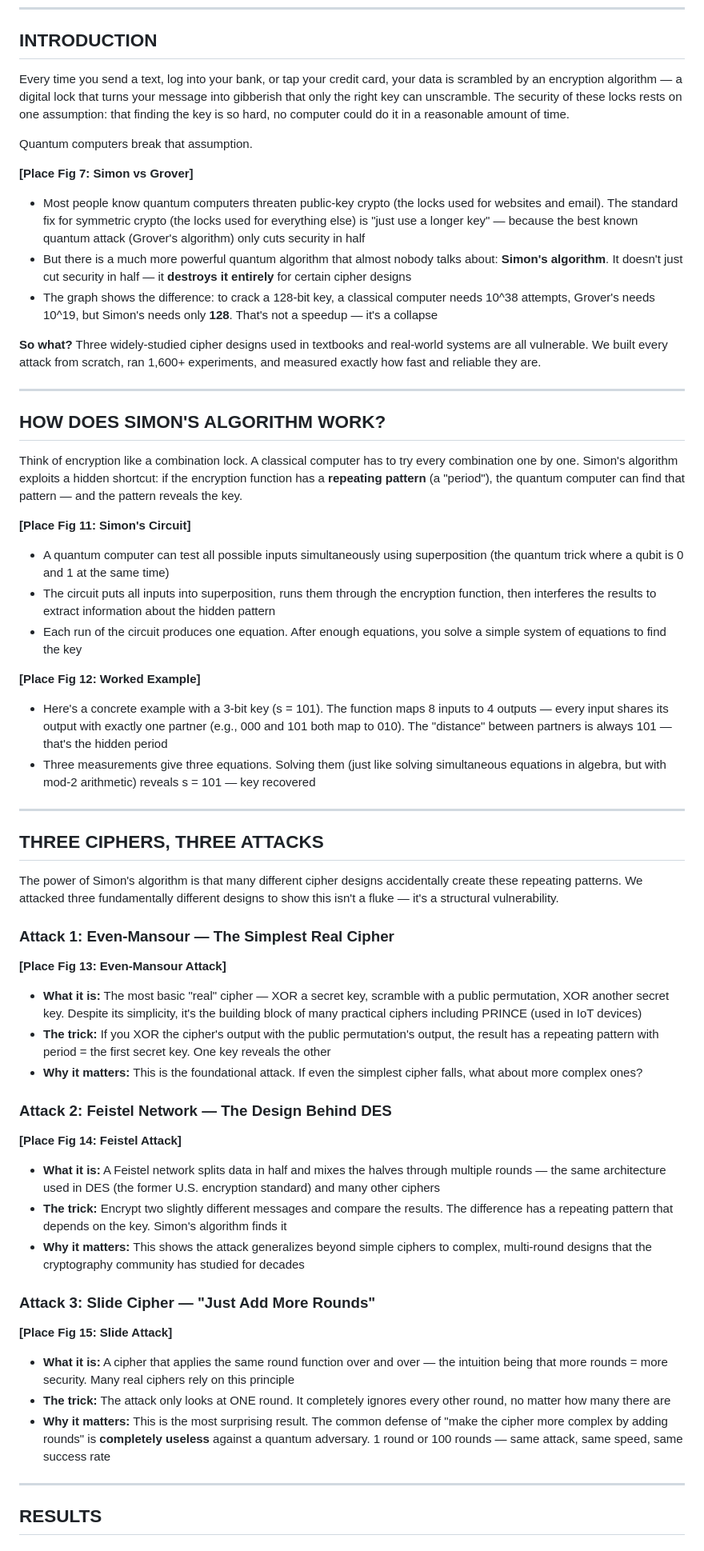
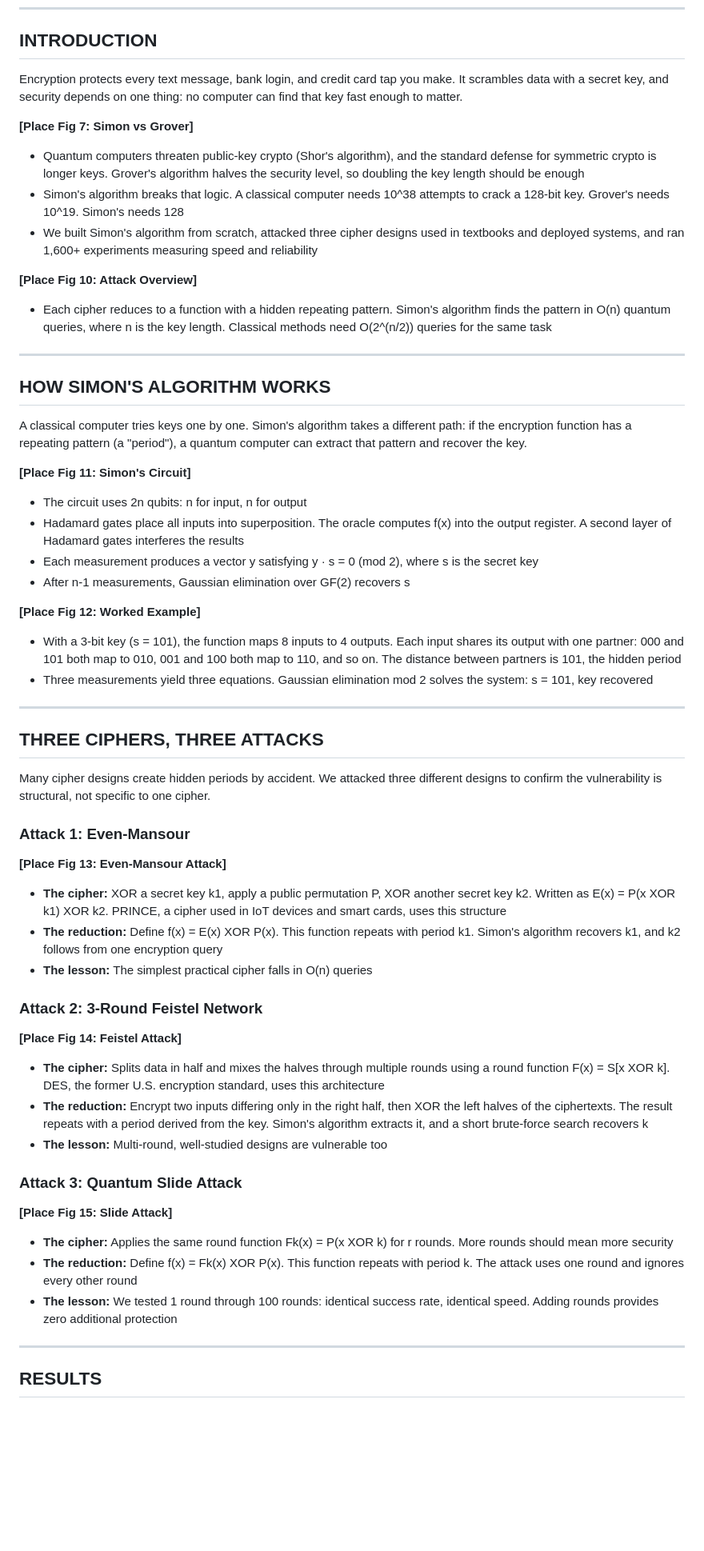
Before and after one commit to pororoororoq/QtmCryptography, a Markdown page: poster_text.md, the part around one of its changes. Shown at 80% size. Rendered like a GitHub page; blank space fills up the shorter version.

```diff
--- a/poster_text.md
+++ b/poster_text.md
@@ -4,64 +4,65 @@
 
 ## INTRODUCTION
 
-Every time you send a text, log into your bank, or tap your credit card, your data is scrambled by an encryption algorithm — a digital lock that turns your message into gibberish that only the right key can unscramble. The security of these locks rests on one assumption: that finding the key is so hard, no computer could do it in a reasonable amount of time.
-
-Quantum computers break that assumption.
+Encryption protects every text message, bank login, and credit card tap you make. It scrambles data with a secret key, and security depends on one thing: no computer can find that key fast enough to matter.
 
 **[Place Fig 7: Simon vs Grover]**
 
-- Most people know quantum computers threaten public-key crypto (the locks used for websites and email). The standard fix for symmetric crypto (the locks used for everything else) is "just use a longer key" — because the best known quantum attack (Grover's algorithm) only cuts security in half
-- But there is a much more powerful quantum algorithm that almost nobody talks about: **Simon's algorithm**. It doesn't just cut security in half — it **destroys it entirely** for certain cipher designs
-- The graph shows the difference: to crack a 128-bit key, a classical computer needs 10^38 attempts, Grover's needs 10^19, but Simon's needs only **128**. That's not a speedup — it's a collapse
+- Quantum computers threaten public-key crypto (Shor's algorithm), and the standard defense for symmetric crypto is longer keys. Grover's algorithm halves the security level, so doubling the key length should be enough
+- Simon's algorithm breaks that logic. A classical computer needs 10^38 attempts to crack a 128-bit key. Grover's needs 10^19. Simon's needs 128
+- We built Simon's algorithm from scratch, attacked three cipher designs used in textbooks and deployed systems, and ran 1,600+ experiments measuring speed and reliability
 
-**So what?** Three widely-studied cipher designs used in textbooks and real-world systems are all vulnerable. We built every attack from scratch, ran 1,600+ experiments, and measured exactly how fast and reliable they are.
+**[Place Fig 10: Attack Overview]**
+
+- Each cipher reduces to a function with a hidden repeating pattern. Simon's algorithm finds the pattern in O(n) quantum queries, where n is the key length. Classical methods need O(2^(n/2)) queries for the same task
 
 ---
 
-## HOW DOES SIMON'S ALGORITHM WORK?
+## HOW SIMON'S ALGORITHM WORKS
 
-Think of encryption like a combination lock. A classical computer has to try every combination one by one. Simon's algorithm exploits a hidden shortcut: if the encryption function has a **repeating pattern** (a "period"), the quantum computer can find that pattern — and the pattern reveals the key.
+A classical computer tries keys one by one. Simon's algorithm takes a different path: if the encryption function has a repeating pattern (a "period"), a quantum computer can extract that pattern and recover the key.
 
 **[Place Fig 11: Simon's Circuit]**
 
-- A quantum computer can test all possible inputs simultaneously using superposition (the quantum trick where a qubit is 0 and 1 at the same time)
-- The circuit puts all inputs into superposition, runs them through the encryption function, then interferes the results to extract information about the hidden pattern
-- Each run of the circuit produces one equation. After enough equations, you solve a simple system of equations to find the key
+- The circuit uses 2n qubits: n for input, n for output
+- Hadamard gates place all inputs into superposition. The oracle computes f(x) into the output register. A second layer of Hadamard gates interferes the results
+- Each measurement produces a vector y satisfying y · s = 0 (mod 2), where s is the secret key
+- After n-1 measurements, Gaussian elimination over GF(2) recovers s
 
 **[Place Fig 12: Worked Example]**
 
-- Here's a concrete example with a 3-bit key (s = 101). The function maps 8 inputs to 4 outputs — every input shares its output with exactly one partner (e.g., 000 and 101 both map to 010). The "distance" between partners is always 101 — that's the hidden period
-- Three measurements give three equations. Solving them (just like solving simultaneous equations in algebra, but with mod-2 arithmetic) reveals s = 101 — key recovered
+- With a 3-bit key (s = 101), the function maps 8 inputs to 4 outputs. Each input shares its output with one partner: 000 and 101 both map to 010, 001 and 100 both map to 110, and so on. The distance between partners is 101, the hidden period
+- Three measurements yield three equations. Gaussian elimination mod 2 solves the system: s = 101, key recovered
 
 ---
 
 ## THREE CIPHERS, THREE ATTACKS
 
-The power of Simon's algorithm is that many different cipher designs accidentally create these repeating patterns. We attacked three fundamentally different designs to show this isn't a fluke — it's a structural vulnerability.
+Many cipher designs create hidden periods by accident. We attacked three different designs to confirm the vulnerability is structural, not specific to one cipher.
 
-### Attack 1: Even-Mansour — The Simplest Real Cipher
+### Attack 1: Even-Mansour
 
 **[Place Fig 13: Even-Mansour Attack]**
 
-- **What it is:** The most basic "real" cipher — XOR a secret key, scramble with a public permutation, XOR another secret key. Despite its simplicity, it's the building block of many practical ciphers including PRINCE (used in IoT devices)
-- **The trick:** If you XOR the cipher's output with the public permutation's output, the result has a repeating pattern with period = the first secret key. One key reveals the other
-- **Why it matters:** This is the foundational attack. If even the simplest cipher falls, what about more complex ones?
+- **The cipher:** XOR a secret key k1, apply a public permutation P, XOR another secret key k2. Written as E(x) = P(x XOR k1) XOR k2. PRINCE, a cipher used in IoT devices and smart cards, uses this structure
+- **The reduction:** Define f(x) = E(x) XOR P(x). This function repeats with period k1. Simon's algorithm recovers k1, and k2 follows from one encryption query
+- **The lesson:** The simplest practical cipher falls in O(n) queries
 
-### Attack 2: Feistel Network — The Design Behind DES
+### Attack 2: 3-Round Feistel Network
 
 **[Place Fig 14: Feistel Attack]**
 
-- **What it is:** A Feistel network splits data in half and mixes the halves through multiple rounds — the same architecture used in DES (the former U.S. encryption standard) and many other ciphers
-- **The trick:** Encrypt two slightly different messages and compare the results. The difference has a repeating pattern that depends on the key. Simon's algorithm finds it
-- **Why it matters:** This shows the attack generalizes beyond simple ciphers to complex, multi-round designs that the cryptography community has studied for decades
+- **The cipher:** Splits data in half and mixes the halves through multiple rounds using a round function F(x) = S[x XOR k]. DES, the former U.S. encryption standard, uses this architecture
+- **The reduction:** Encrypt two inputs differing only in the right half, then XOR the left halves of the ciphertexts. The result repeats with a period derived from the key. Simon's algorithm extracts it, and a short brute-force search recovers k
+- **The lesson:** Multi-round, well-studied designs are vulnerable too
 
-### Attack 3: Slide Cipher — "Just Add More Rounds"
+### Attack 3: Quantum Slide Attack
 
 **[Place Fig 15: Slide Attack]**
 
-- **What it is:** A cipher that applies the same round function over and over — the intuition being that more rounds = more security. Many real ciphers rely on this principle
-- **The trick:** The attack only looks at ONE round. It completely ignores every other round, no matter how many there are
-- **Why it matters:** This is the most surprising result. The common defense of "make the cipher more complex by adding rounds" is **completely useless** against a quantum adversary. 1 round or 100 rounds — same attack, same speed, same success rate
+- **The cipher:** Applies the same round function Fk(x) = P(x XOR k) for r rounds. More rounds should mean more security
+- **The reduction:** Define f(x) = Fk(x) XOR P(x). This function repeats with period k. The attack uses one round and ignores every other round
+- **The lesson:** We tested 1 round through 100 rounds: identical success rate, identical speed. Adding rounds provides zero additional protection
 
 ---
 
```
Also changed, not shown: other parts of poster_text.md (+35 -30 lines).
